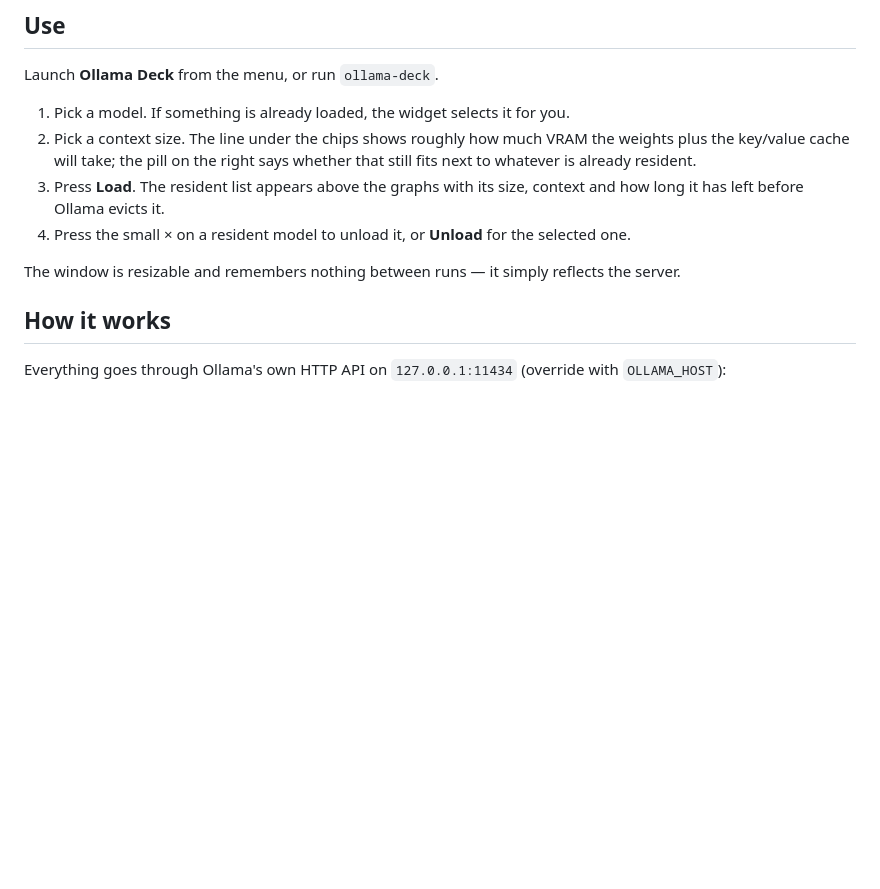
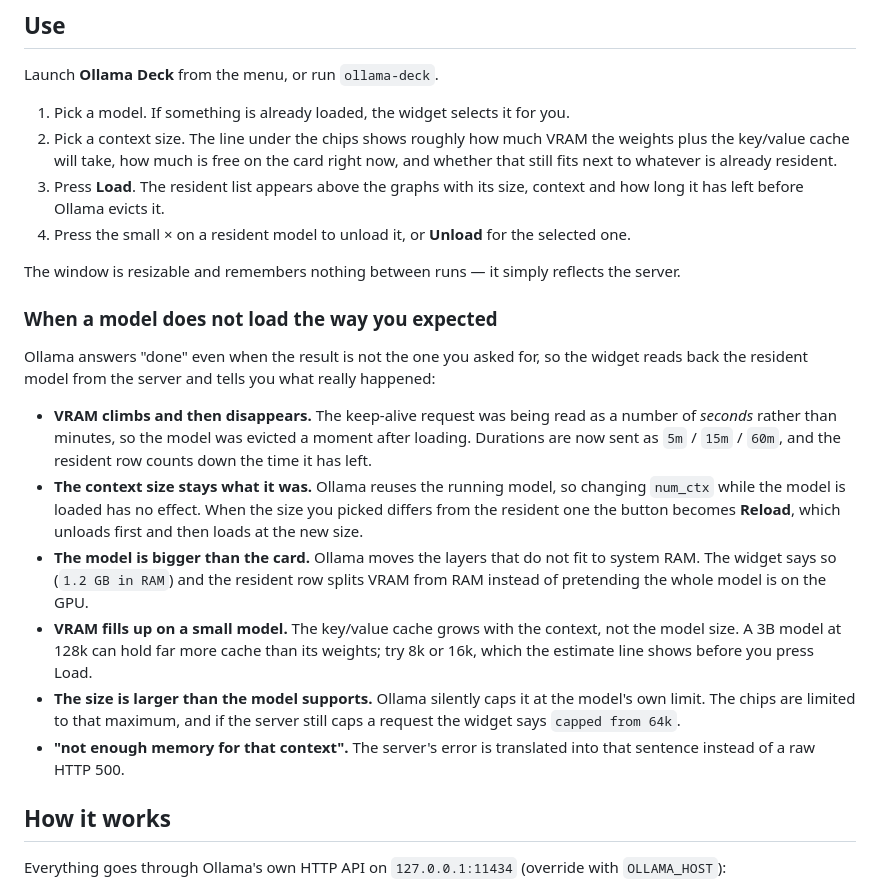
Before and after one commit to mjb73/ollama-deck, a Markdown page: README.md, the part around one of its changes. Rendered like a GitHub page; blank space fills up the shorter version.

```diff
--- a/README.md
+++ b/README.md
@@ -58,13 +74,36 @@ Launch **Ollama Deck** from the menu, or run `ollama-deck`.
 
 1. Pick a model. If something is already loaded, the widget selects it for you.
 2. Pick a context size. The line under the chips shows roughly how much VRAM the weights plus
-   the key/value cache will take; the pill on the right says whether that still fits next to
-   whatever is already resident.
+   the key/value cache will take, how much is free on the card right now, and whether that still
+   fits next to whatever is already resident.
 3. Press **Load**. The resident list appears above the graphs with its size, context and how
    long it has left before Ollama evicts it.
 4. Press the small × on a resident model to unload it, or **Unload** for the selected one.
 
 The window is resizable and remembers nothing between runs — it simply reflects the server.
+
+### When a model does not load the way you expected
+
+Ollama answers "done" even when the result is not the one you asked for, so the widget reads
+back the resident model from the server and tells you what really happened:
+
+- **VRAM climbs and then disappears.** The keep-alive request was being read as a number of
+  *seconds* rather than minutes, so the model was evicted a moment after loading. Durations are
+  now sent as `5m` / `15m` / `60m`, and the resident row counts down the time it has left.
+- **The context size stays what it was.** Ollama reuses the running model, so changing `num_ctx`
+  while the model is loaded has no effect. When the size you picked differs from the resident
+  one the button becomes **Reload**, which unloads first and then loads at the new size.
+- **The model is bigger than the card.** Ollama moves the layers that do not fit to system RAM.
+  The widget says so (`1.2 GB in RAM`) and the resident row splits VRAM from RAM instead of
+  pretending the whole model is on the GPU.
+- **VRAM fills up on a small model.** The key/value cache grows with the context, not the model
+  size. A 3B model at 128k can hold far more cache than its weights; try 8k or 16k, which the
+  estimate line shows before you press Load.
+- **The size is larger than the model supports.** Ollama silently caps it at the model's own
+  limit. The chips are limited to that maximum, and if the server still caps a request the
+  widget says `capped from 64k`.
+- **"not enough memory for that context".** The server's error is translated into that sentence
+  instead of a raw HTTP 500.
 
 ## How it works
 
```
Also changed, not shown: other parts of README.md (+17 -1 lines), docs/preview.png, 5 other files.
